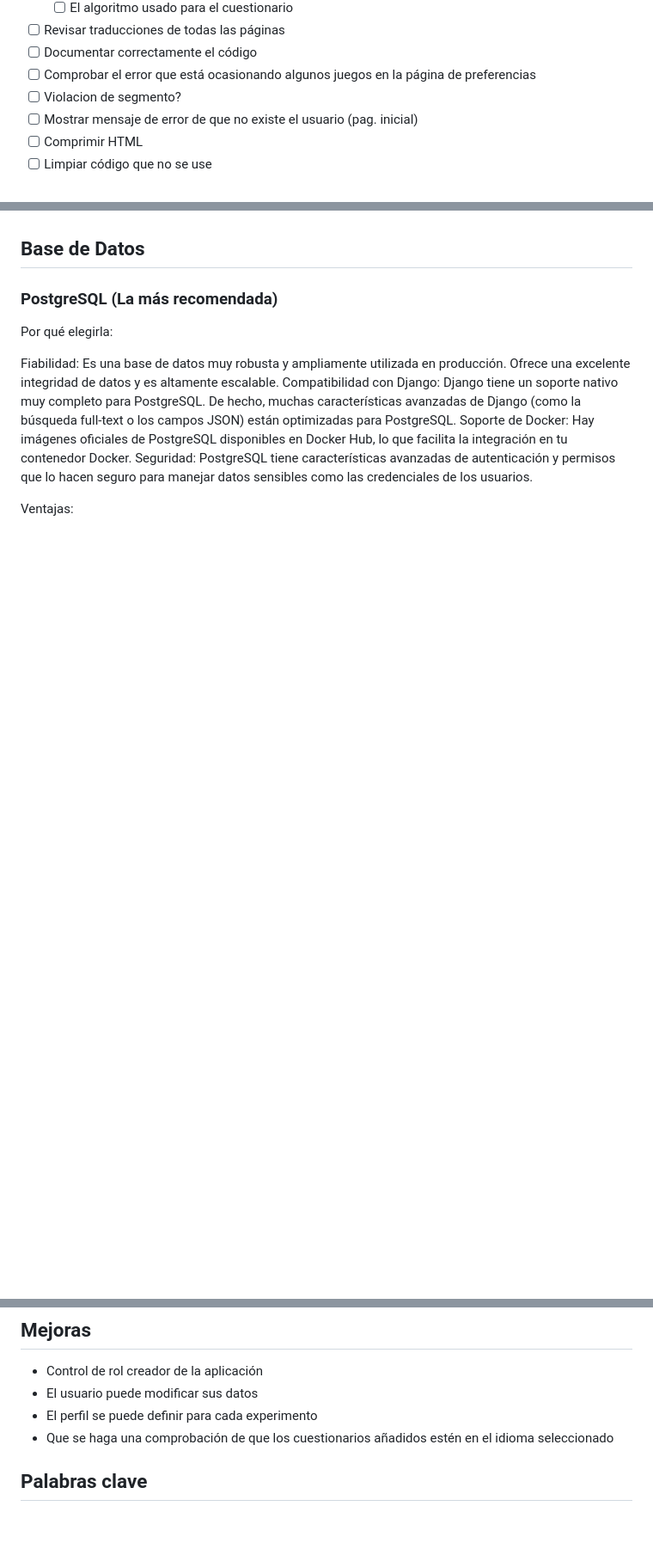
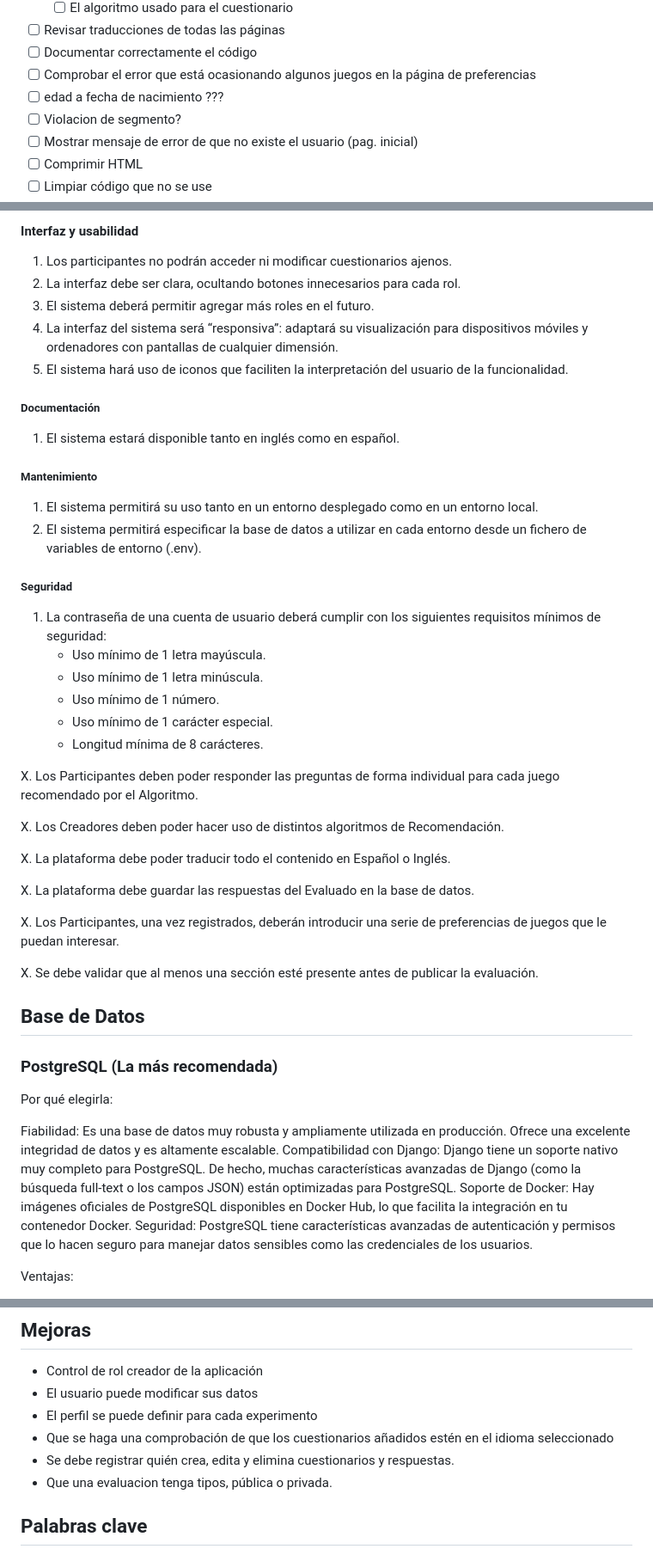
Before and after one commit to LauraGarcia1/TFG_LauraMariaGarciaSuarez, a Markdown page: README.md, 3 parts joined by grey strips. Shown: that part at 86% size. Drawn GitHub-style; blank space fills up the shorter version.

```diff
--- a/README.md
+++ b/README.md
@@ -52,6 +52,7 @@ A continuación, encontrará información acerca del TFG "Sistema de evaluación
 - [ ] Revisar traducciones de todas las páginas
 - [ ] Documentar correctamente el código
 - [ ] Comprobar el error que está ocasionando algunos juegos en la página de preferencias
+- [ ] edad a fecha de nacimiento ???
 - [ ] Violacion de segmento?
 - [ ] Mostrar mensaje de error de que no existe el usuario (pag. inicial)
 - [ ] Comprimir HTML
@@ -140,3 +193,41 @@ Carlos evalúa cada uno de los juegos recomendados respondiendo a las preguntas
+#### Interfaz y usabilidad
+
+1. Los participantes no podrán acceder ni modificar cuestionarios ajenos.
+2. La interfaz debe ser clara, ocultando botones innecesarios para cada rol.
+3. El sistema deberá permitir agregar más roles en el futuro.
+4. La interfaz del sistema será “responsiva”: adaptará su visualización para dispositivos móviles y ordenadores con pantallas de cualquier dimensión.
+5. El sistema hará uso de iconos que faciliten la interpretación del usuario de la funcionalidad.
+
+##### Documentación
+
+1. El sistema estará disponible tanto en inglés como en español.
+
+##### Mantenimiento
+
+1. El sistema permitirá su uso tanto en un entorno desplegado como en un entorno local.
+2. El sistema permitirá especificar la base de datos a utilizar en cada entorno desde un fichero de variables de entorno (.env).
+
+
+##### Seguridad
+
+1. La contraseña de una cuenta de usuario deberá cumplir con los siguientes requisitos mínimos de seguridad:
+   - Uso mínimo de 1 letra mayúscula.
+   - Uso mínimo de 1 letra minúscula.
+   - Uso mínimo de 1 número.
+   - Uso mínimo de 1 carácter especial.
+   - Longitud mínima de 8 carácteres.
+
+X. Los Participantes deben poder responder las preguntas de forma individual para cada juego recomendado por el Algoritmo.
+
+X. Los Creadores deben poder hacer uso de distintos algoritmos de Recomendación.
+
+X. La plataforma debe poder traducir todo el contenido en Español o Inglés.
+
+X. La plataforma debe guardar las respuestas del Evaluado en la base de datos.
+
+X. Los Participantes, una vez registrados, deberán introducir una serie de preferencias de juegos que le puedan interesar.
+
+X. Se debe validar que al menos una sección esté presente antes de publicar la evaluación.
 
 ## Base de Datos
 
@@ -206,6 +297,8 @@ composer require vlucas/phpdotenv
 - El usuario puede modificar sus datos
 - El perfil se puede definir para cada experimento
 - Que se haga una comprobación de que los cuestionarios añadidos estén en el idioma seleccionado
+- Se debe registrar quién crea, edita y elimina cuestionarios y respuestas.
+- Que una evaluacion tenga tipos, pública o privada.
 
 ## Palabras clave
 
```
Also changed, not shown: other parts of README.md (+63 -11 lines).
